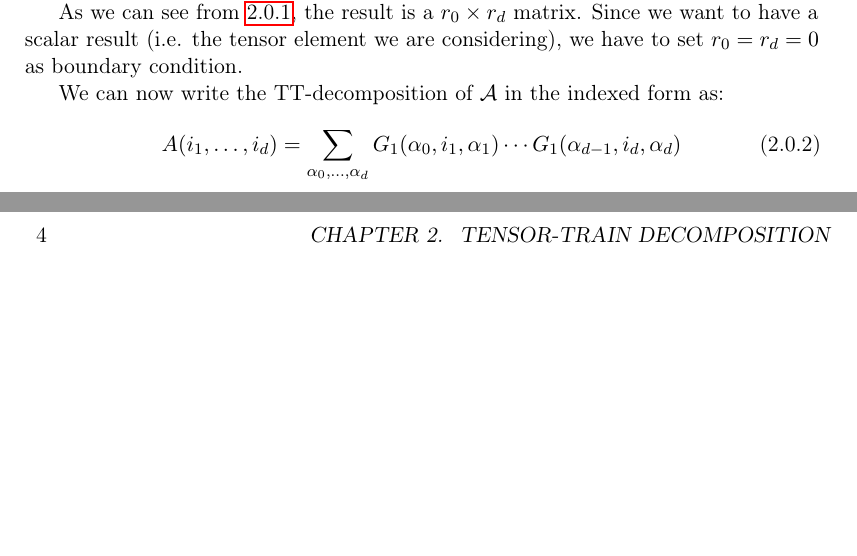
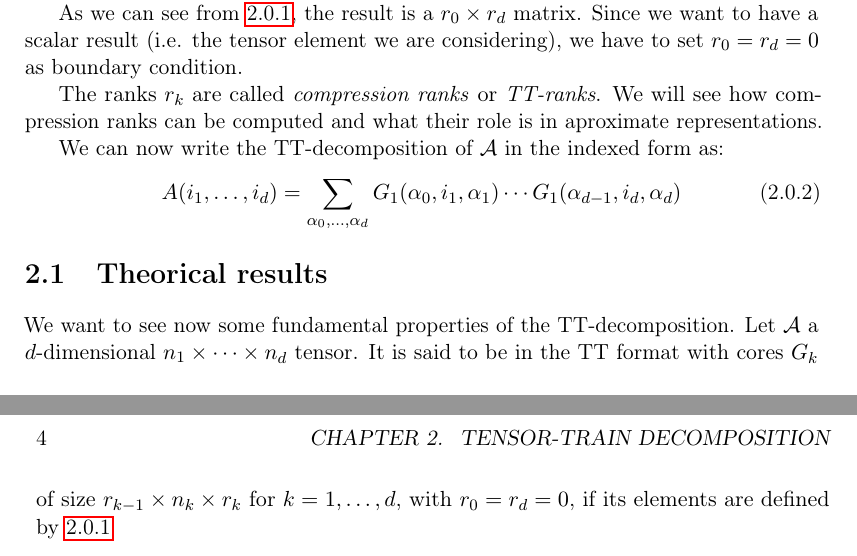
Before and after one commit to churli/TT, a LaTeX book (Manoscritto/tesi.tex, which reads Manoscritto/Chapters/03_TT-Decomposition.tex): two parts of pages 9 and 10 of 11, joined at a grey line, cut so that both start at the same text, the shorter picture padded with empty space. Compiled offline with pdfLaTeX.

Commit message:
Aggiunta qualche bava su capitolo TT e fatto lo script di autocompilatio

```diff
--- a/Manoscritto/Chapters/03_TT-Decomposition.tex
+++ b/Manoscritto/Chapters/03_TT-Decomposition.tex
@@ -18,7 +18,12 @@ Since, for each $k$, $G_k$ is a third order tensor, each $G_k(i_k)$ is a matrix
 
 As we can see from \ref{def:TT}, the result is a $r_0 \times r_d$ matrix. Since we want to have a scalar result (i.e. the tensor element we are considering), we have to set $r_0 = r_d = 0$ as boundary condition.
 
+The ranks $r_k$ are called \emph{compression ranks} or \emph{TT-ranks}. We will see how compression ranks can be computed and what their role is in aproximate representations.
+
 We can now write the TT-decomposition of \A in the indexed form as:
 \begin{equation} \label{def:TTindex}
   A(i_1,\dots,i_d) = \sum_{\alpha_0,\dots,\alpha_d} G_1(\alpha_0,i_1,\alpha_1) \cdots G_1(\alpha_{d-1},i_d,\alpha_d)
 \end{equation}
+
+\section{Theorical results}
+We want to see now some fundamental properties of the TT-decomposition. Let \A a $d$-dimensional $n_1 \times \cdots \times n_d$ tensor. It is said to be in the TT format with cores $G_k$ of size $r_{k-1} \times n_k \times r_k$ for $k=1,\ldots ,d$, with $r_0 = r_d = 0$, if its elements are defined by \ref{def:TT}
```
Also changed, not shown: 1 other file.
